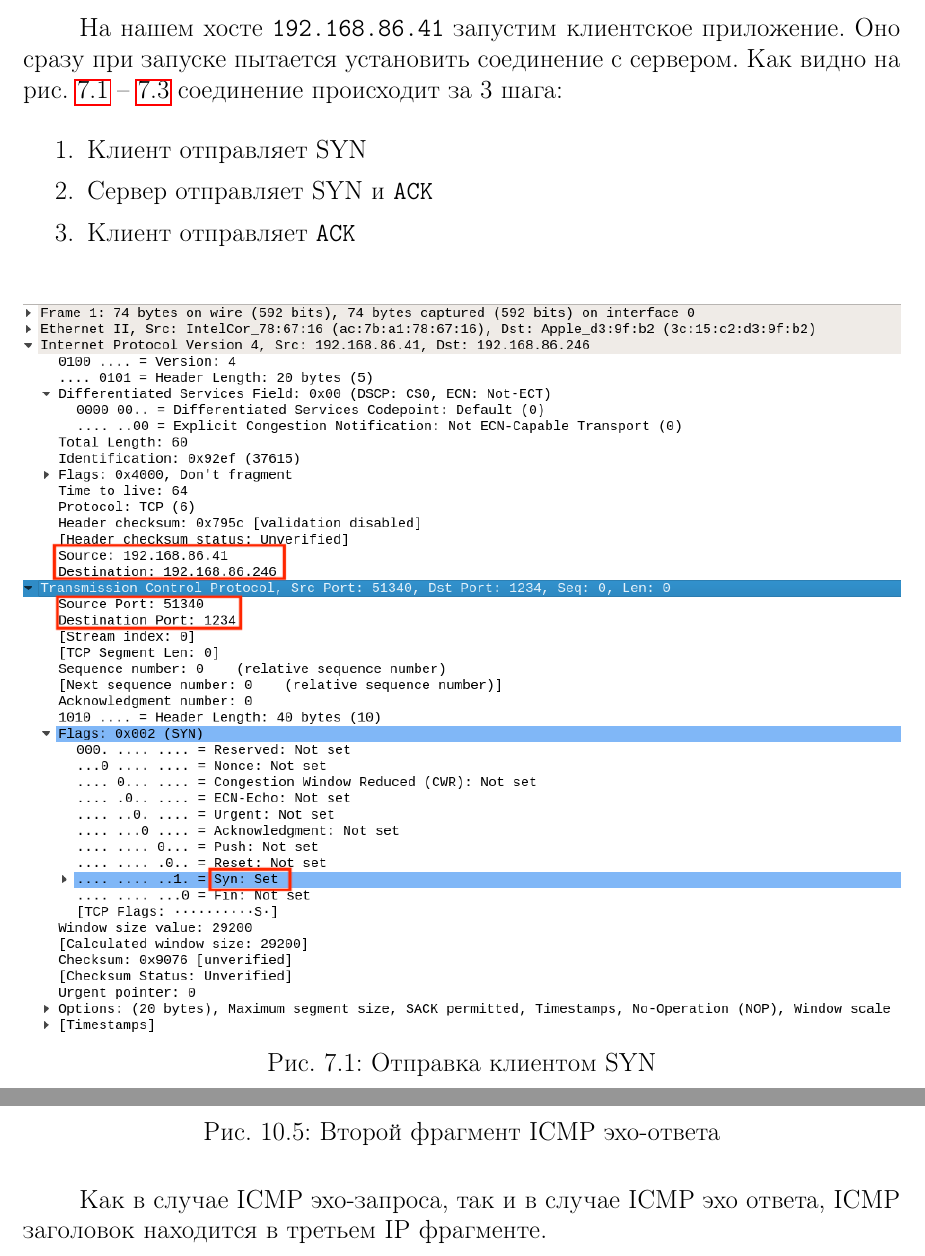
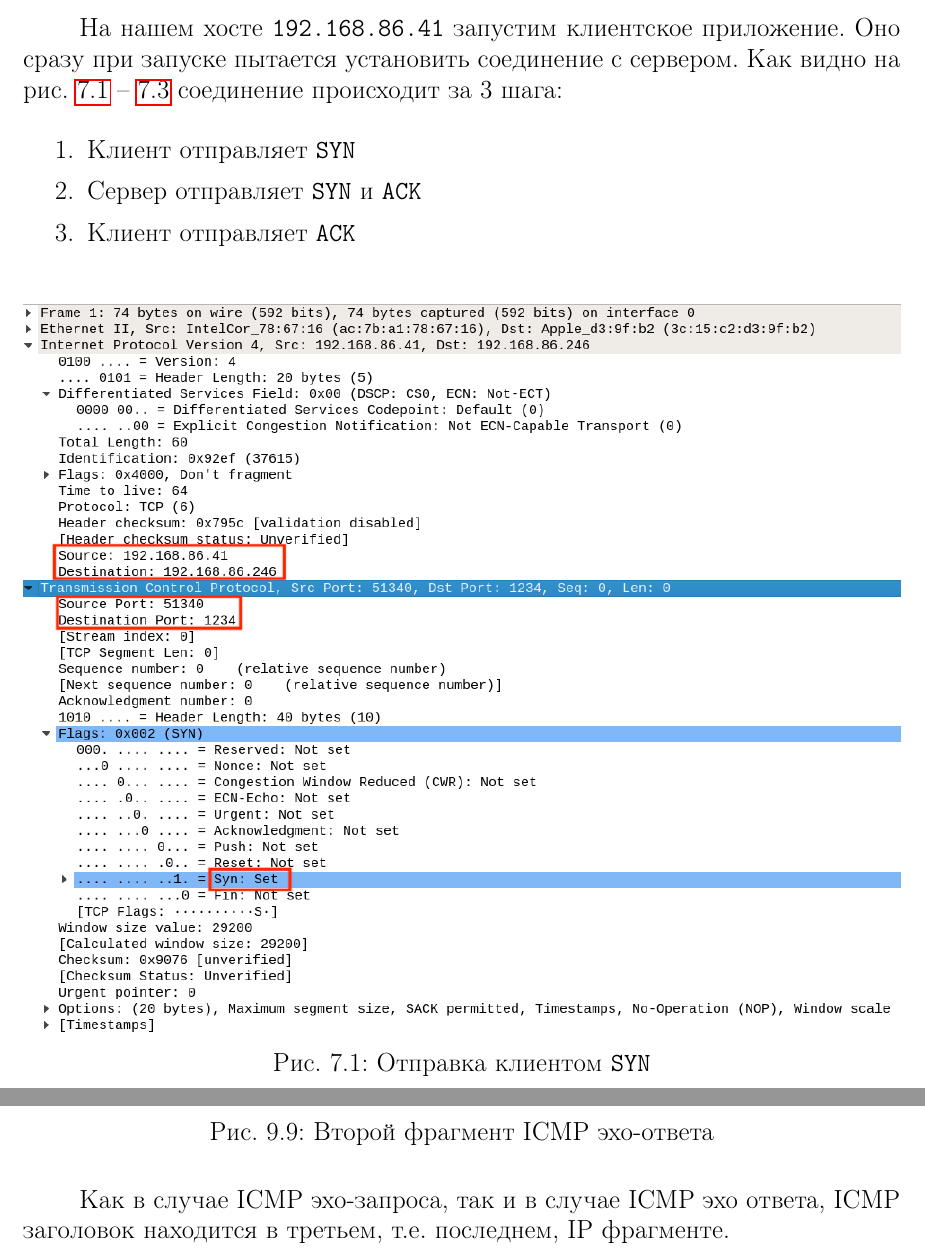
Before and after one commit to lamtev/information-security, a LaTeX document (traffic-analysis/report.tex): two parts of pages 14 and 25 of 25 before the commit and two parts of pages 14 and 23 of 23 after it, joined at a grey line, cut so that both start at the same text. Compiled offline with pdfLaTeX.

Commit message:
beautify screens

```diff
--- a/traffic-analysis/report.tex
+++ b/traffic-analysis/report.tex
@@ -204,15 +204,15 @@
 На нашем хосте \code{192.168.86.41} запустим клиентское приложение. Оно сразу при запуске пытается установить соединение с сервером. Как видно на рис. \ref{fig:tcp-syn} -- \ref{fig:tcp-ack} соединение происходит за 3 шага:
 
 \begin{enumerate}
-	\item Клиент отправляет SYN
-	\item Сервер отправляет SYN и \code{ACK}
+	\item Клиент отправляет \code{SYN}
+	\item Сервер отправляет \code{SYN} и \code{ACK}
 	\item Клиент отправляет \code{ACK}
 \end{enumerate}
 
 \begin{figure}[H]
 	\centering
 	\includegraphics[width=1\textwidth]{tcp-syn}
-	\caption{Отправка клиентом SYN}
+	\caption{Отправка клиентом \code{SYN}}
 	\label{fig:tcp-syn}
 \end{figure}
 
@@ -352,6 +352,6 @@
 	\label{fig:ping-fraq-resp-ip2}
 \end{figure}
 
-Как в случае ICMP эхо-запроса, так и в случае ICMP эхо ответа, ICMP заголовок находится в третьем IP фрагменте.
+Как в случае ICMP эхо-запроса, так и в случае ICMP эхо ответа, ICMP заголовок находится в третьем, т.е. последнем, IP фрагменте.
 
 \end{document}
```
Also changed, not shown: traffic-analysis/figs/ping-fraq-list.png, traffic-analysis/figs/ping-fraq-req-ip1.png, traffic-analysis/figs/ping-fraq-req-ip2.png, traffic-analysis/figs/ping-fraq-resp-ip1.png, traffic-analysis/figs/ping-fraq-resp-ip2.png, traffic-analysis/figs/ping-req-frag.png, traffic-analysis/figs/ping-resp-frag.png, traffic-analysis/figs/trace1.png, traffic-analysis/figs/trace2.png, traffic-analysis/figs/trace3.png, traffic-analysis/figs/trace4.png, traffic-analysis/figs/traceroute-udp1.png, traffic-analysis/figs/traceroute-udp2.png, traffic-analysis/figs/traceroute-udp3.png, 2 more files.
